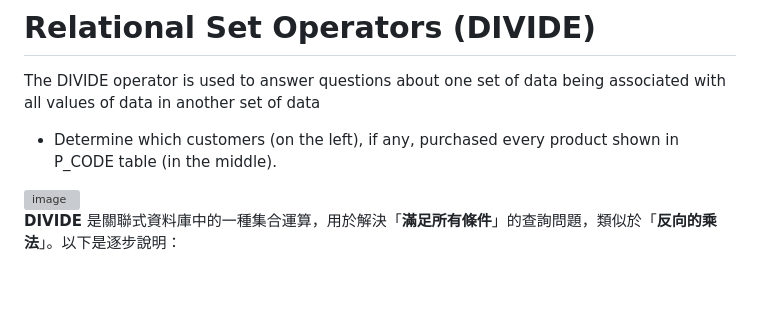
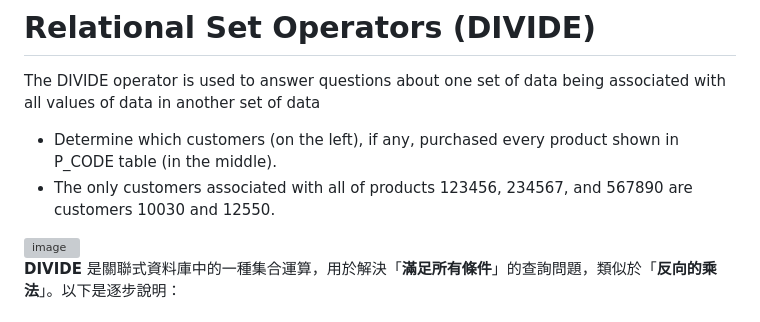
Before and after one commit to jerry0519-nycu/database-management, a Markdown page: ch3.md, the part around the change. Rendered like a GitHub page; blank space fills up the shorter version; grey boxes are pictures that could not be loaded.

```diff
--- a/ch3.md
+++ b/ch3.md
@@ -276,6 +276,8 @@ shown in Figure 3.15.
 # Relational Set Operators (DIVIDE)
 The DIVIDE operator is used to answer questions about one set of data being associated with all values of data in another set of data
 - Determine which customers (on the left), if any, purchased every product shown in P_CODE table (in the middle).
+- The only customers associated with all of products 123456, 234567, and 567890 are
+customers 10030 and 12550.
 
 <img width="600" alt="image" src="https://github.com/user-attachments/assets/e0a08374-ee2a-499b-9a20-1f9a4ca4b0dd" />
 
```
